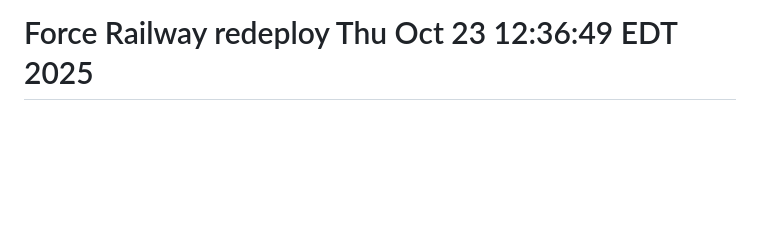
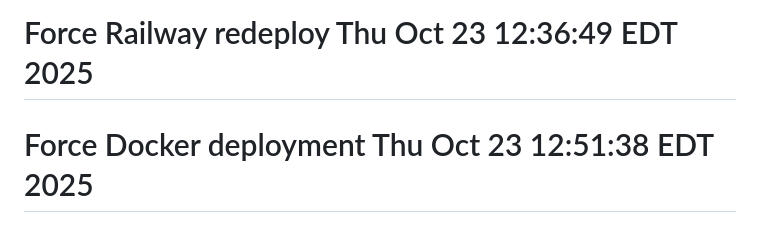
Before and after one commit to wilsonpartyof5/autoagent, a Markdown page: README.md, the part around the change. GitHub-like rendering; blank space fills up the shorter version.

Commit message:
Force Railway Docker deployment

```diff
--- a/README.md
+++ b/README.md
@@ -198,3 +198,4 @@ pnpm build
 Private - All rights reserved
 # Railway deployment trigger Thu Oct 23 12:23:58 EDT 2025
 # Force Railway redeploy Thu Oct 23 12:36:49 EDT 2025
+# Force Docker deployment Thu Oct 23 12:51:38 EDT 2025
```
